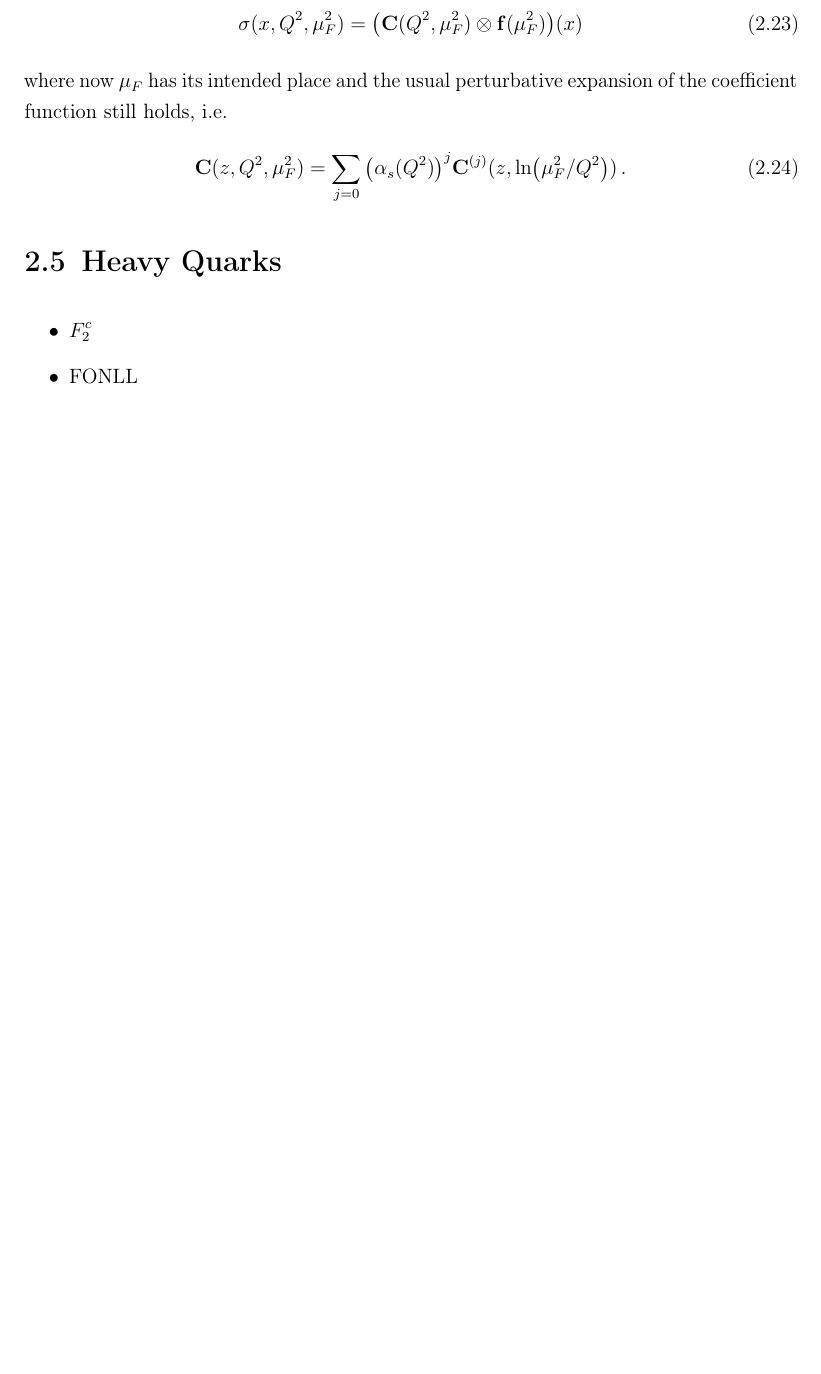
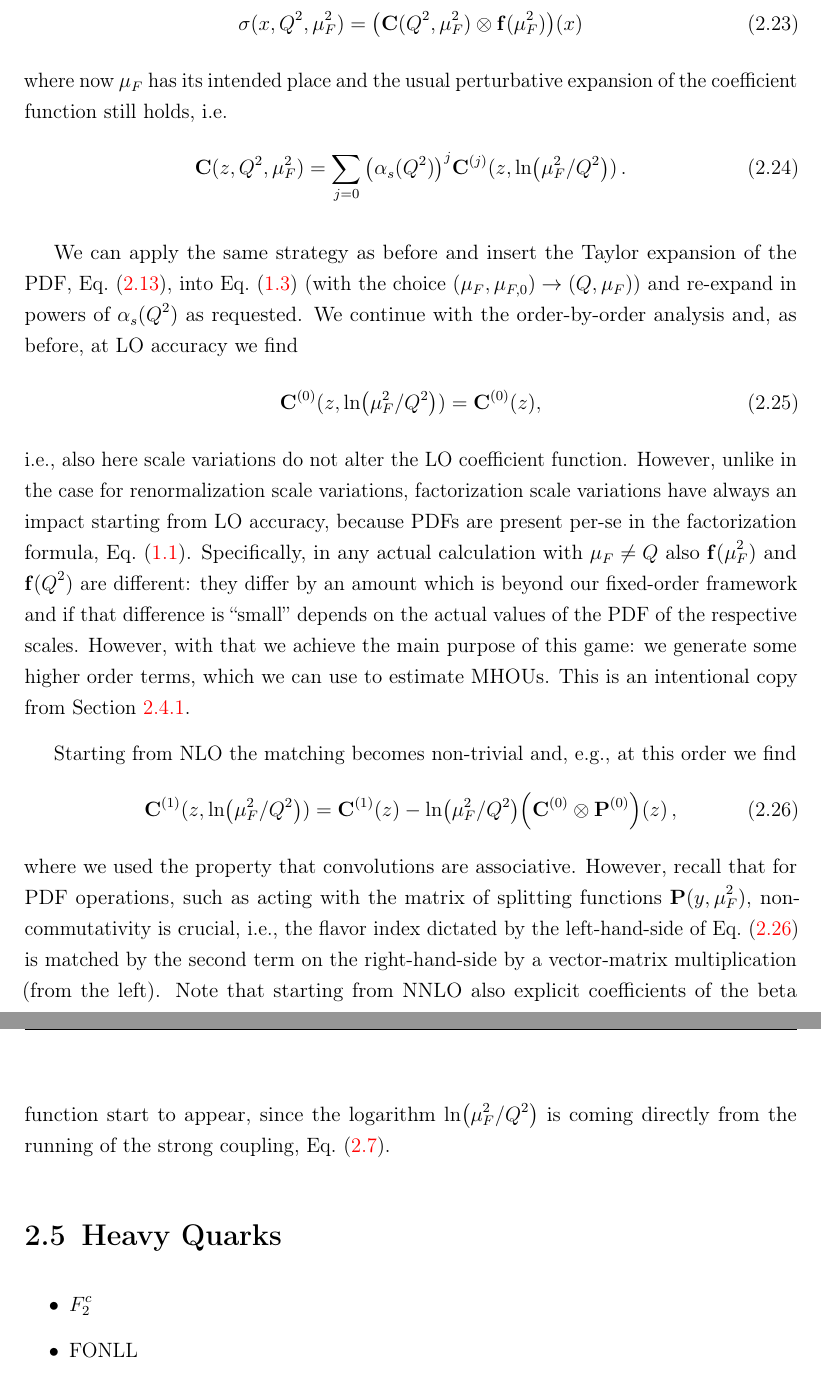
Before and after one commit to felixhekhorn/jss-2026, a LaTeX thesis (main.tex, which reads 24-sv.tex): part of page 33 of 38 before the commit and two parts of pages 33 and 34 of 40 after it, the two joined at a grey line, cut so that both start at the same text, the shorter picture padded with empty space. Compiled offline with pdfLaTeX.

Commit message:
sec 2.4: expand fact sv

```diff
--- a/24-sv.tex
+++ b/24-sv.tex
@@ -114,3 +116,22 @@ where now $\mu_F$ has its intended place and the usual perturbative expansion of
 \begin{equation}
     \vb C(z,Q^2,\mu_F^2) = \sum_{j=0} \qty(\alpha_s(Q^2))^j \vb C^{(j)}(z,\ln(\mu_F^2/Q^2)) \,. \label{eq:CbarFpQCD}
 \end{equation}
+
+We can apply the same strategy as before and insert the Taylor expansion of the PDF, \cref{eq:LOPDFexp}, into \cref{eq:fact3} (with the choice $(\mu_F,\mu_{F,0})\to (Q,\mu_F)$) and re-expand in powers of $\alpha_s(Q^2)$ as requested.
+We continue with the order-by-order analysis and, as before, at LO accuracy we find
+\begin{equation}
+    \vb C^{(0)}(z,\ln(\mu_F^2/Q^2)) = \vb C^{(0)}(z),
+\end{equation}
+i.e., also here scale variations do not alter the LO coefficient function.
+However, unlike in the case for renormalization scale variations, factorization scale variations have always an impact starting from LO accuracy, because PDFs are present per-se in the factorization formula, \cref{eq:fact1}.
+Specifically, in any actual calculation with $\mu_F\neq Q$ also $\vb f(\mu_F^2)$ and $\vb f(Q^2)$ are different: they differ by an amount which is beyond our fixed-order framework and if that difference is \enquote{small} depends on the actual values of the PDF of the respective scales.
+However, with that we achieve the main purpose of this game: we generate some higher order terms, which we can use to estimate MHOUs.
+This is an intentional copy from \cref{sec:rensv}.
+
+Starting from NLO the matching becomes non-trivial and, e.g., at this order we find
+\begin{equation}
+    \vb C^{(1)}(z,\ln(\mu_F^2/Q^2)) = \vb C^{(1)}(z) -  \ln(\mu_F^2/Q^2) \qty(\vb C^{(0)} \otimes \vb P^{(0)})(z)\,, \label{eq:CbarFNLO}
+\end{equation}
+where we used the property that convolutions are associative.
+However, recall that for PDF operations, such as acting with the matrix of splitting functions $\vb P(y,\mu_F^2)$, non-commutativity is crucial, i.e., the flavor index dictated by the left-hand-side of \cref{eq:CbarFNLO} is matched by the second term on the right-hand-side by a vector-matrix multiplication (from the left).
+Note that starting from NNLO also explicit coefficients of the beta function start to appear, since the logarithm $\ln(\mu_F^2/Q^2)$ is coming directly from the running of the strong coupling, \cref{eq:LOalphasresum}.
```
Also changed, not shown: 23-resum.tex (+1 -1 lines), main.pdf, 24-sv.tex (8 more changed lines).
